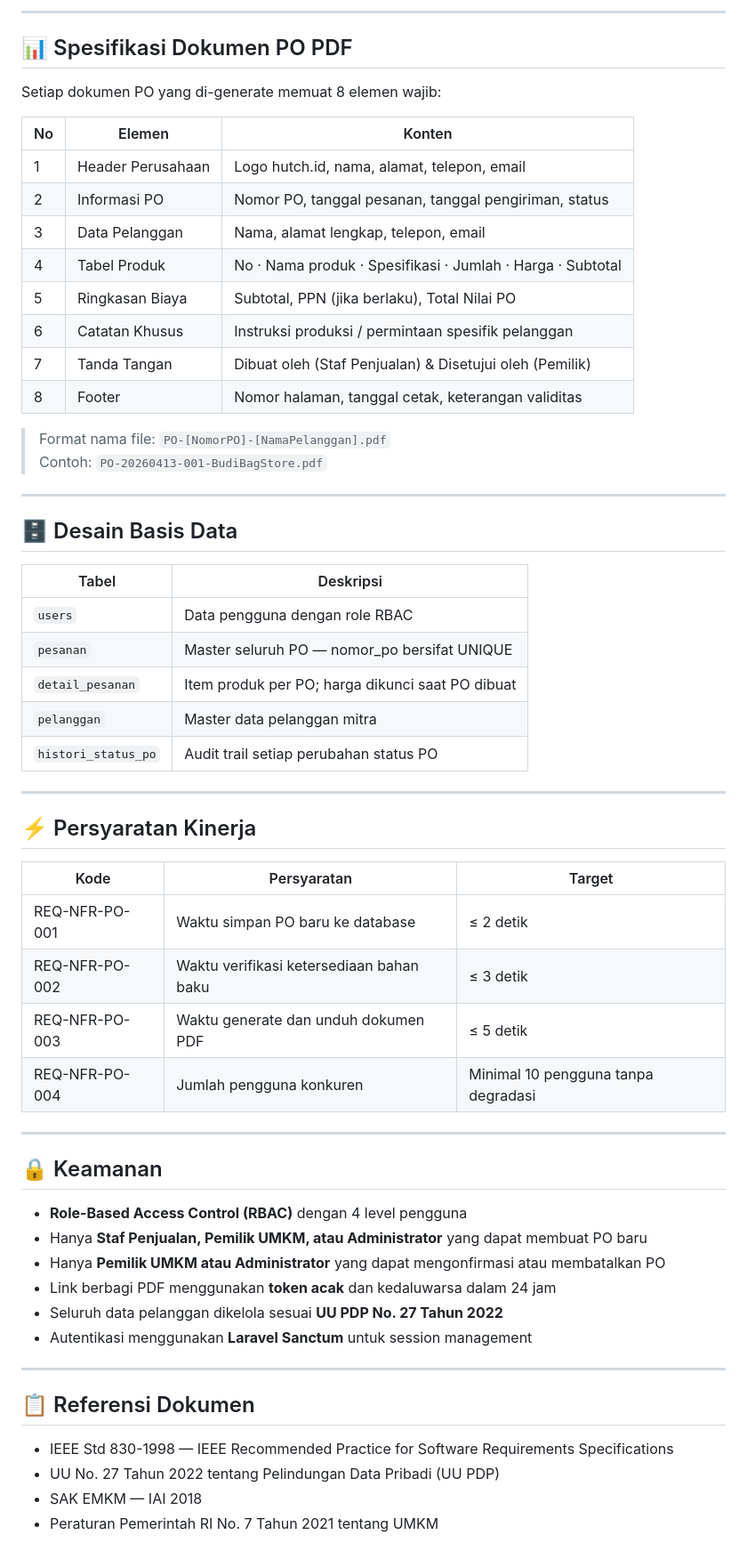
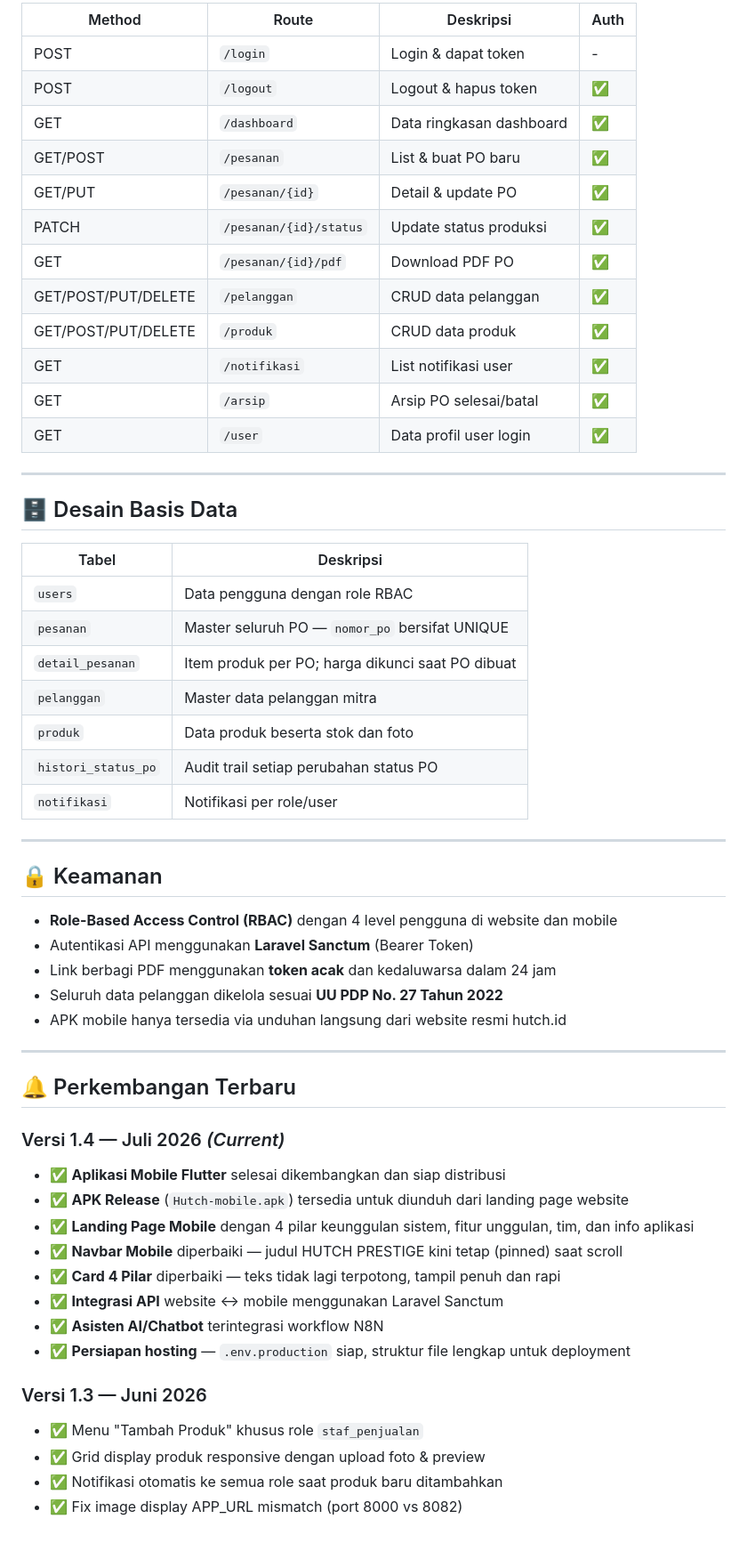
Before and after one commit to byedriand/hutch_id_Kelompok2, a Markdown page: README.md, the part around one of its changes. Shown at 89% size. Drawn GitHub-style.

Commit message:
Revise README with project details and features
Updated README.md to reflect project changes and improvements.

```diff
--- a/README.md
+++ b/README.md
@@ -331,62 +277,61 @@ Authentication: Laravel session-based
----
-
-## 📊 Spesifikasi Dokumen PO PDF
-
-Setiap dokumen PO yang di-generate memuat 8 elemen wajib:
-
-| No  | Elemen            | Konten                                                     |
-| --- | ----------------- | ---------------------------------------------------------- |
-| 1   | Header Perusahaan | Logo hutch.id, nama, alamat, telepon, email                |
-| 2   | Informasi PO      | Nomor PO, tanggal pesanan, tanggal pengiriman, status      |
-| 3   | Data Pelanggan    | Nama, alamat lengkap, telepon, email                       |
-| 4   | Tabel Produk      | No · Nama produk · Spesifikasi · Jumlah · Harga · Subtotal |
-| 5   | Ringkasan Biaya   | Subtotal, PPN (jika berlaku), Total Nilai PO               |
-| 6   | Catatan Khusus    | Instruksi produksi / permintaan spesifik pelanggan         |
-| 7   | Tanda Tangan      | Dibuat oleh (Staf Penjualan) & Disetujui oleh (Pemilik)    |
-| 8   | Footer            | Nomor halaman, tanggal cetak, keterangan validitas         |
-
-> Format nama file: `PO-[NomorPO]-[NamaPelanggan].pdf`
-> Contoh: `PO-20260413-001-BudiBagStore.pdf`
+| Method | Route | Deskripsi | Auth |
+|---|---|---|---|
+| POST | `/login` | Login & dapat token | - |
+| POST | `/logout` | Logout & hapus token | ✅ |
+| GET | `/dashboard` | Data ringkasan dashboard | ✅ |
+| GET/POST | `/pesanan` | List & buat PO baru | ✅ |
+| GET/PUT | `/pesanan/{id}` | Detail & update PO | ✅ |
+| PATCH | `/pesanan/{id}/status` | Update status produksi | ✅ |
+| GET | `/pesanan/{id}/pdf` | Download PDF PO | ✅ |
+| GET/POST/PUT/DELETE | `/pelanggan` | CRUD data pelanggan | ✅ |
+| GET/POST/PUT/DELETE | `/produk` | CRUD data produk | ✅ |
+| GET | `/notifikasi` | List notifikasi user | ✅ |
+| GET | `/arsip` | Arsip PO selesai/batal | ✅ |
+| GET | `/user` | Data profil user login | ✅ |
 
 ---
 
 ## 🗄️ Desain Basis Data
 
-| Tabel               | Deskripsi                                        |
-| ------------------- | ------------------------------------------------ |
-| `users`             | Data pengguna dengan role RBAC                   |
-| `pesanan`           | Master seluruh PO — nomor_po bersifat UNIQUE     |
-| `detail_pesanan`    | Item produk per PO; harga dikunci saat PO dibuat |
-| `pelanggan`         | Master data pelanggan mitra                      |
-| `histori_status_po` | Audit trail setiap perubahan status PO           |
-
----
-
-## ⚡ Persyaratan Kinerja
-
-| Kode           | Persyaratan                              | Target                              |
-| -------------- | ---------------------------------------- | ----------------------------------- |
-| REQ-NFR-PO-001 | Waktu simpan PO baru ke database         | ≤ 2 detik                           |
-| REQ-NFR-PO-002 | Waktu verifikasi ketersediaan bahan baku | ≤ 3 detik                           |
-| REQ-NFR-PO-003 | Waktu generate dan unduh dokumen PDF     | ≤ 5 detik                           |
-| REQ-NFR-PO-004 | Jumlah pengguna konkuren                 | Minimal 10 pengguna tanpa degradasi |
+| Tabel | Deskripsi |
+|---|---|
+| `users` | Data pengguna dengan role RBAC |
+| `pesanan` | Master seluruh PO — `nomor_po` bersifat UNIQUE |
+| `detail_pesanan` | Item produk per PO; harga dikunci saat PO dibuat |
+| `pelanggan` | Master data pelanggan mitra |
+| `produk` | Data produk beserta stok dan foto |
+| `histori_status_po` | Audit trail setiap perubahan status PO |
+| `notifikasi` | Notifikasi per role/user |
 
 ---
 
 ## 🔒 Keamanan
 
-- **Role-Based Access Control (RBAC)** dengan 4 level pengguna
-- Hanya **Staf Penjualan, Pemilik UMKM, atau Administrator** yang dapat membuat PO baru
-- Hanya **Pemilik UMKM atau Administrator** yang dapat mengonfirmasi atau membatalkan PO
+- **Role-Based Access Control (RBAC)** dengan 4 level pengguna di website dan mobile
+- Autentikasi API menggunakan **Laravel Sanctum** (Bearer Token)
 - Link berbagi PDF menggunakan **token acak** dan kedaluwarsa dalam 24 jam
 - Seluruh data pelanggan dikelola sesuai **UU PDP No. 27 Tahun 2022**
-- Autentikasi menggunakan **Laravel Sanctum** untuk session management
+- APK mobile hanya tersedia via unduhan langsung dari website resmi hutch.id
 
 ---
 
-## 📋 Referensi Dokumen
+## 🔔 Perkembangan Terbaru
 
-- IEEE Std 830-1998 — IEEE Recommended Practice for Software Requirements Specifications
-- UU No. 27 Tahun 2022 tentang Pelindungan Data Pribadi (UU PDP)
-- SAK EMKM — IAI 2018
-- Peraturan Pemerintah RI No. 7 Tahun 2021 tentang UMKM
+### Versi 1.4 — Juli 2026 *(Current)*
+
+- ✅ **Aplikasi Mobile Flutter** selesai dikembangkan dan siap distribusi
+- ✅ **APK Release** (`Hutch-mobile.apk`) tersedia untuk diunduh dari landing page website
+- ✅ **Landing Page Mobile** dengan 4 pilar keunggulan sistem, fitur unggulan, tim, dan info aplikasi
+- ✅ **Navbar Mobile** diperbaiki — judul HUTCH PRESTIGE kini tetap (pinned) saat scroll
+- ✅ **Card 4 Pilar** diperbaiki — teks tidak lagi terpotong, tampil penuh dan rapi
+- ✅ **Integrasi API** website ↔ mobile menggunakan Laravel Sanctum
+- ✅ **Asisten AI/Chatbot** terintegrasi workflow N8N
+- ✅ **Persiapan hosting** — `.env.production` siap, struktur file lengkap untuk deployment
+
+### Versi 1.3 — Juni 2026
+
+- ✅ Menu "Tambah Produk" khusus role `staf_penjualan`
+- ✅ Grid display produk responsive dengan upload foto & preview
+- ✅ Notifikasi otomatis ke semua role saat produk baru ditambahkan
+- ✅ Fix image display APP_URL mismatch (port 8000 vs 8082)
+
```
Also changed, not shown: other parts of README.md (+210 -257 lines).
